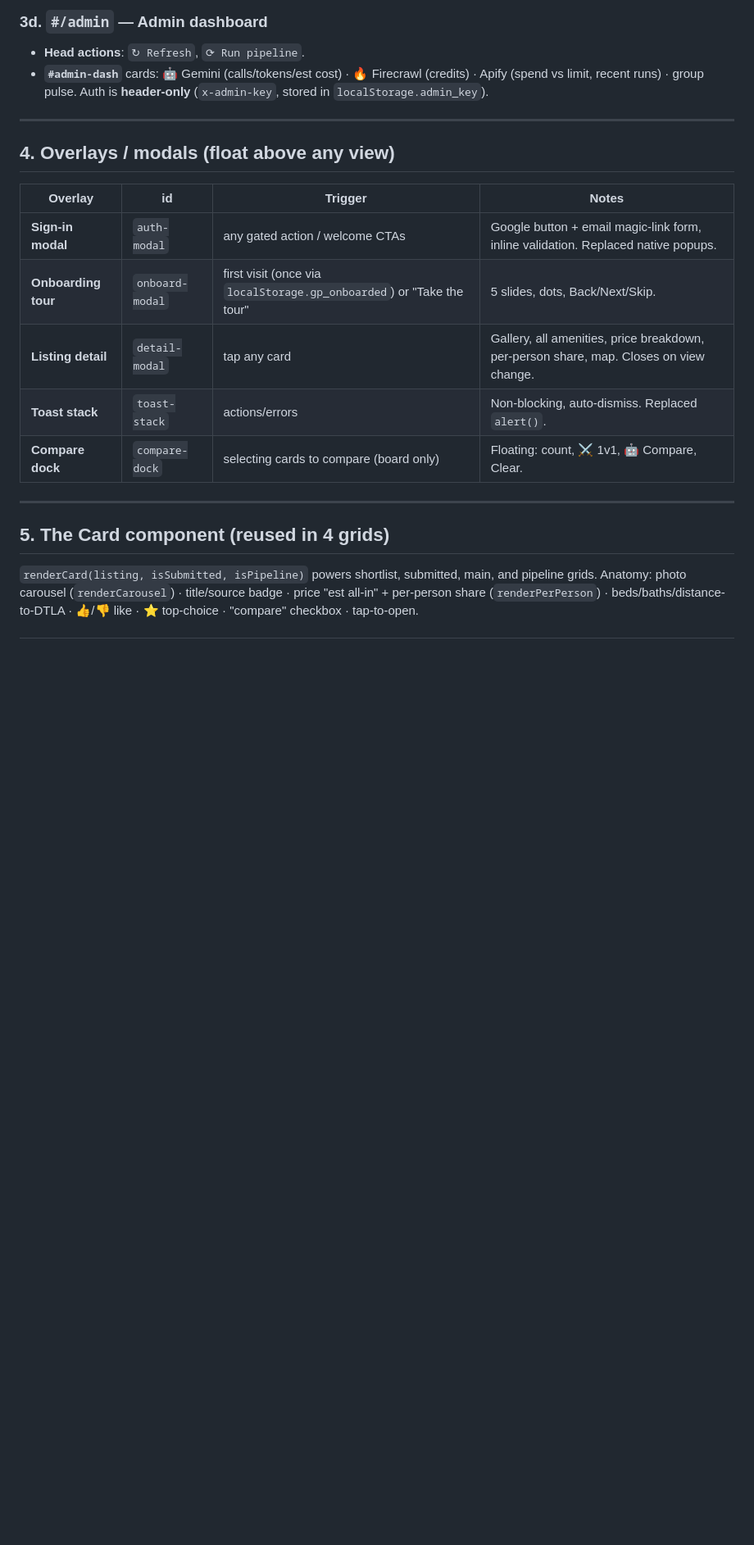
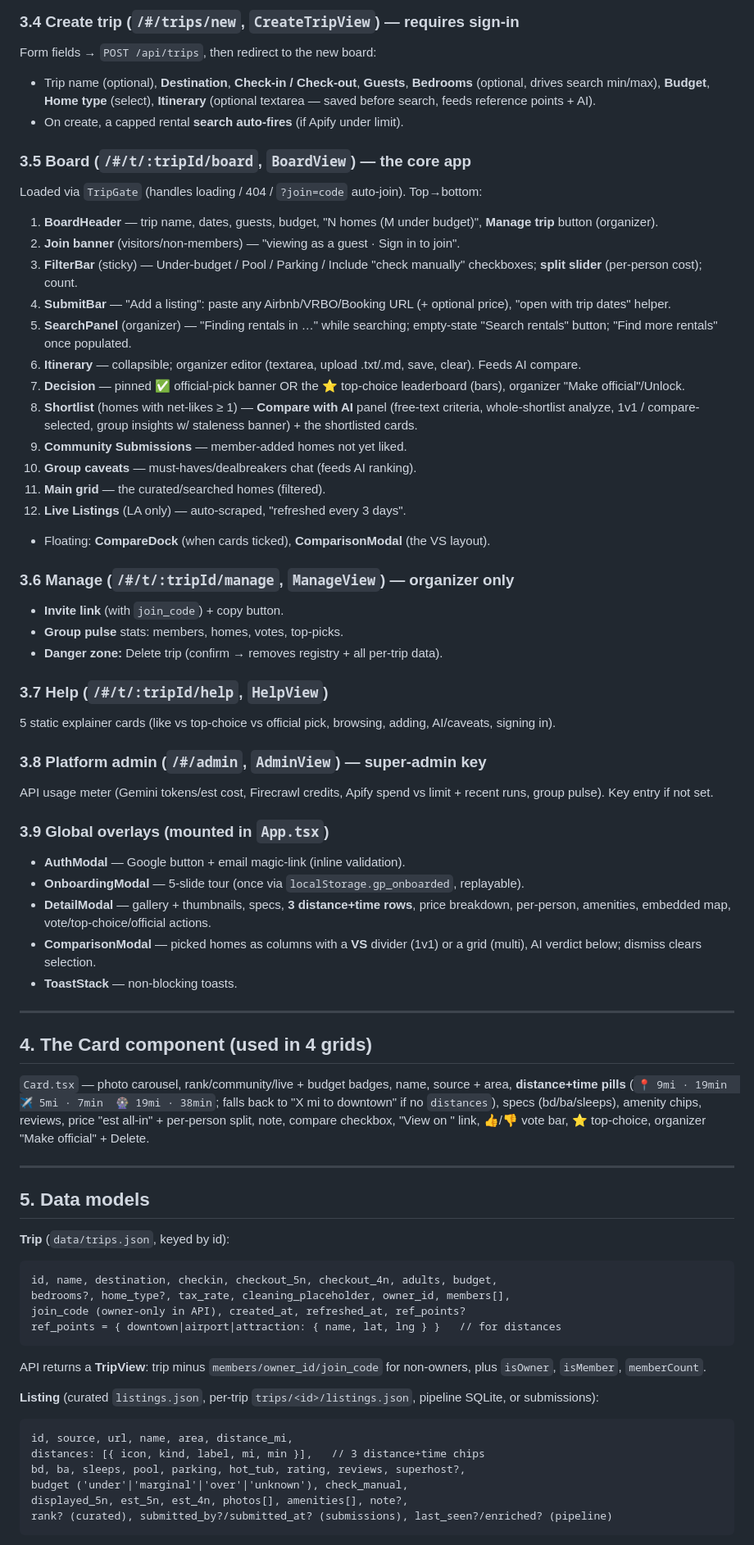
Before and after one commit to goldhac/grouppad, a Markdown page: SITEMAP.md, the part around one of its changes. Shown at 82% size. GitHub-like rendering; blank space fills up the shorter version.

Commit message:
Rewrite SITEMAP.md for the multi-trip product (redesign reference)
Co-Authored-By: Claude Opus 4.8 <noreply@anthropic.com>

````diff
--- a/SITEMAP.md
+++ b/SITEMAP.md
@@ -60,24 +77,76 @@ Default when no hash: **signed-in → board**, **signed-out → welcome**.
 
-### 3d. `#/admin` — Admin dashboard
-- **Head actions**: `↻ Refresh`, `⟳ Run pipeline`.
-- **`#admin-dash`** cards: 🤖 Gemini (calls/tokens/est cost) · 🔥 Firecrawl (credits) · Apify (spend vs limit, recent runs) · group pulse. Auth is **header-only** (`x-admin-key`, stored in `localStorage.admin_key`).
+### 3.4 Create trip (`/#/trips/new`, `CreateTripView`) — requires sign-in
+Form fields → `POST /api/trips`, then redirect to the new board:
+- Trip name (optional), **Destination**, **Check-in / Check-out**, **Guests**,
+  **Bedrooms** (optional, drives search min/max), **Budget**, **Home type** (select),
+  **Itinerary** (optional textarea — saved before search, feeds reference points + AI).
+- On create, a capped rental **search auto-fires** (if Apify under limit).
+
+### 3.5 Board (`/#/t/:tripId/board`, `BoardView`) — the core app
+Loaded via `TripGate` (handles loading / 404 / `?join=code` auto-join). Top→bottom:
+1. **BoardHeader** — trip name, dates, guests, budget, "N homes (M under budget)", **Manage trip** button (organizer).
+2. **Join banner** (visitors/non-members) — "viewing as a guest · Sign in to join".
+3. **FilterBar** (sticky) — Under-budget / Pool / Parking / Include "check manually" checkboxes; **split slider** (per-person cost); count.
+4. **SubmitBar** — "Add a listing": paste any Airbnb/VRBO/Booking URL (+ optional price), "open with trip dates" helper.
+5. **SearchPanel** (organizer) — "Finding rentals in <dest>…" while searching; empty-state "Search <dest> rentals" button; "Find more rentals" once populated.
+6. **Itinerary** — collapsible; organizer editor (textarea, upload .txt/.md, save, clear). Feeds AI compare.
+7. **Decision** — pinned ✅ official-pick banner OR the ⭐ top-choice leaderboard (bars), organizer "Make official"/Unlock.
+8. **Shortlist** (homes with net-likes ≥ 1) — **Compare with AI** panel (free-text criteria, whole-shortlist analyze, 1v1 / compare-selected, group insights w/ staleness banner) + the shortlisted cards.
+9. **Community Submissions** — member-added homes not yet liked.
+10. **Group caveats** — must-haves/dealbreakers chat (feeds AI ranking).
+11. **Main grid** — the curated/searched homes (filtered).
+12. **Live Listings** (LA only) — auto-scraped, "refreshed every 3 days".
+- Floating: **CompareDock** (when cards ticked), **ComparisonModal** (the VS layout).
+
+### 3.6 Manage (`/#/t/:tripId/manage`, `ManageView`) — organizer only
+- **Invite link** (with `join_code`) + copy button.
+- **Group pulse** stats: members, homes, votes, top-picks.
+- **Danger zone:** Delete trip (confirm → removes registry + all per-trip data).
+
+### 3.7 Help (`/#/t/:tripId/help`, `HelpView`)
+5 static explainer cards (like vs top-choice vs official pick, browsing, adding, AI/caveats, signing in).
+
+### 3.8 Platform admin (`/#/admin`, `AdminView`) — super-admin key
+API usage meter (Gemini tokens/est cost, Firecrawl credits, Apify spend vs limit + recent runs, group pulse). Key entry if not set.
+
+### 3.9 Global overlays (mounted in `App.tsx`)
+- **AuthModal** — Google button + email magic-link (inline validation).
+- **OnboardingModal** — 5-slide tour (once via `localStorage.gp_onboarded`, replayable).
+- **DetailModal** — gallery + thumbnails, specs, **3 distance+time rows**, price breakdown, per-person, amenities, embedded map, vote/top-choice/official actions.
+- **ComparisonModal** — picked homes as columns with a **VS** divider (1v1) or a grid (multi), AI verdict below; dismiss clears selection.
+- **ToastStack** — non-blocking toasts.
 
 ---
 
-## 4. Overlays / modals (float above any view)
-
-| Overlay | id | Trigger | Notes |
-|---------|----|---------|-------|
-| **Sign-in modal** | `auth-modal` | any gated action / welcome CTAs | Google button + email magic-link form, inline validation. Replaced native popups. |
-| **Onboarding tour** | `onboard-modal` | first visit (once via `localStorage.gp_onboarded`) or "Take the tour" | 5 slides, dots, Back/Next/Skip. |
-| **Listing detail** | `detail-modal` | tap any card | Gallery, all amenities, price breakdown, per-person share, map. Closes on view change. |
-| **Toast stack** | `toast-stack` | actions/errors | Non-blocking, auto-dismiss. Replaced `alert()`. |
-| **Compare dock** | `compare-dock` | selecting cards to compare (board only) | Floating: count, ⚔️ 1v1, 🤖 Compare, Clear. |
+## 4. The Card component (used in 4 grids)
+`Card.tsx` — photo carousel, rank/community/live + budget badges, name, source +
+area, **distance+time pills** (`📍 9mi · 19min  ✈️ 5mi · 7min  🎡 19mi · 38min`;
+falls back to "X mi to downtown" if no `distances`), specs (bd/ba/sleeps),
+amenity chips, reviews, price "est all-in" + per-person split, note, compare
+checkbox, "View on <source>" link, 👍/👎 vote bar, ⭐ top-choice, organizer
+"Make official" + Delete.
 
 ---
 
-## 5. The Card component (reused in 4 grids)
+## 5. Data models
 
-`renderCard(listing, isSubmitted, isPipeline)` powers shortlist, submitted, main, and pipeline grids.
-Anatomy: photo carousel (`renderCarousel`) · title/source badge · price "est all-in" + per-person share
-(`renderPerPerson`) · beds/baths/distance-to-DTLA · 👍/👎 like · ⭐ top-choice · "compare" checkbox · tap-to-open.
+**Trip** (`data/trips.json`, keyed by id):
+```
+id, name, destination, checkin, checkout_5n, checkout_4n, adults, budget,
+bedrooms?, home_type?, tax_rate, cleaning_placeholder, owner_id, members[],
+join_code (owner-only in API), created_at, refreshed_at, ref_points?
+ref_points = { downtown|airport|attraction: { name, lat, lng } }   // for distances
+```
+API returns a **TripView**: trip minus `members/owner_id/join_code` for non-owners,
+plus `isOwner`, `isMember`, `memberCount`.
+
+**Listing** (curated `listings.json`, per-trip `trips/<id>/listings.json`, pipeline SQLite, or submissions):
+```
+id, source, url, name, area, distance_mi,
+distances: [{ icon, kind, label, mi, min }],   // 3 distance+time chips
+bd, ba, sleeps, pool, parking, hot_tub, rating, reviews, superhost?,
+budget ('under'|'marginal'|'over'|'unknown'), check_manual,
+displayed_5n, est_5n, est_4n, photos[], amenities[], note?,
+rank? (curated), submitted_by?/submitted_at? (submissions), last_seen?/enriched? (pipeline)
+```
+
````
Also changed, not shown: other parts of SITEMAP.md (+102 -72 lines).
